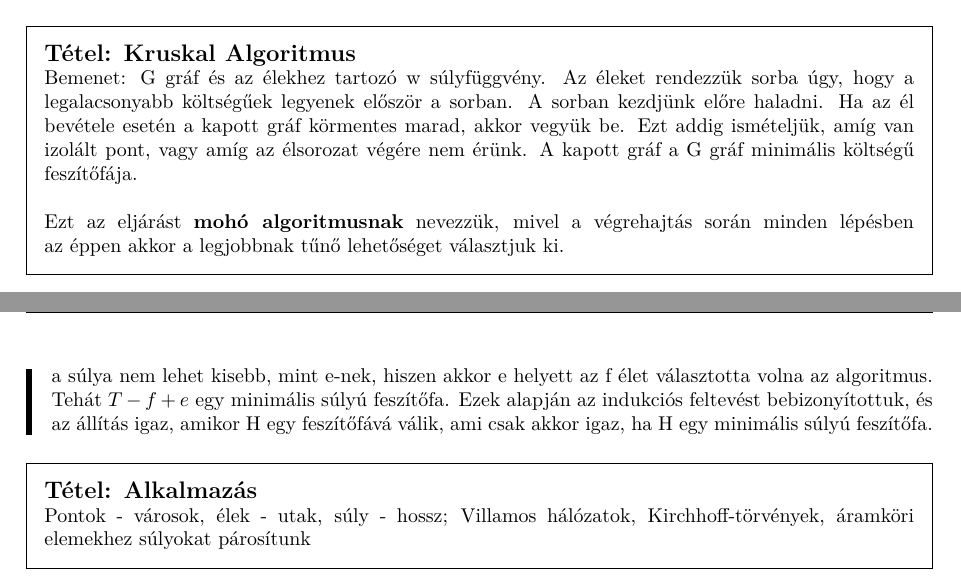
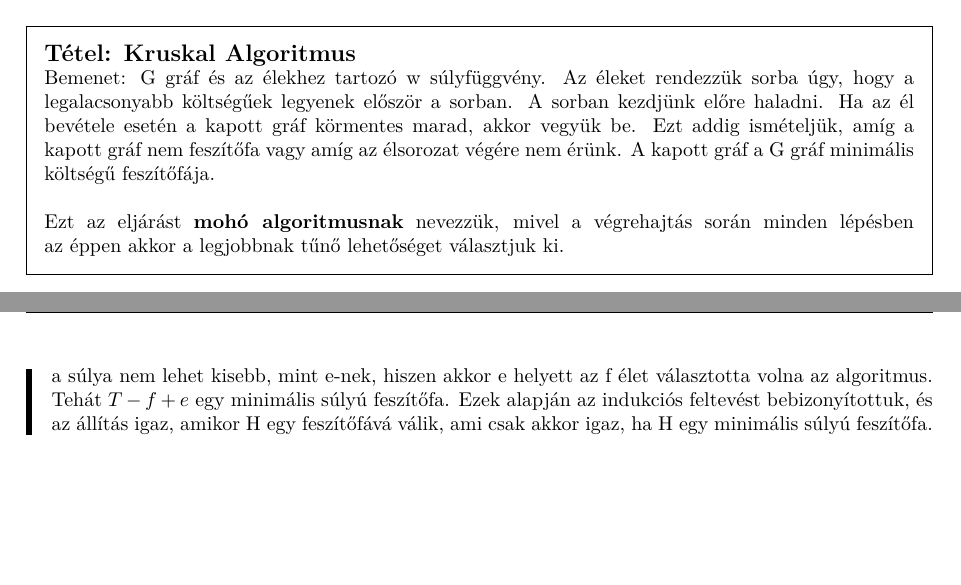
Before and after one commit to bme-notes/bsz2, a LaTeX document (bsz2.tex, which reads fejezetek/11_tetel.tex): two parts of pages 26 and 27 of 36, joined at a grey line, cut so that both start at the same text, the shorter picture padded with empty space. Compiled offline with XeLaTeX.

Commit message:
Minor correction in Kruskal's algorithm

```diff
--- a/fejezetek/11_tetel.tex
+++ b/fejezetek/11_tetel.tex
@@ -133,7 +133,7 @@ Az algoritmus lineáris futásidejű, tehát $c \cdot e$ lépésszámú.
 \end{definicio}
 
 \begin{tetel}{Kruskal Algoritmus}
-Bemenet: G gráf és az élekhez tartozó w súlyfüggvény. Az éleket rendezzük sorba úgy, hogy a legalacsonyabb költségűek legyenek először a sorban. A sorban kezdjünk előre haladni. Ha az él bevétele esetén a kapott gráf körmentes marad, akkor vegyük be. Ezt addig ismételjük, amíg van izolált pont, vagy amíg az élsorozat végére nem érünk. A kapott gráf a G gráf minimális költségű feszítőfája.
+Bemenet: G gráf és az élekhez tartozó w súlyfüggvény. Az éleket rendezzük sorba úgy, hogy a legalacsonyabb költségűek legyenek először a sorban. A sorban kezdjünk előre haladni. Ha az él bevétele esetén a kapott gráf körmentes marad, akkor vegyük be. Ezt addig ismételjük, amíg  a kapott gráf nem feszítőfa vagy amíg az élsorozat végére nem érünk. A kapott gráf a G gráf minimális költségű feszítőfája.
 \\
 \\
 Ezt az eljárást \textbf{mohó algoritmusnak} nevezzük, mivel a végrehajtás során minden lépésben az éppen akkor a legjobbnak tűnő lehetőséget választjuk ki.
@@ -153,7 +153,3 @@ Két állítást kell bizonyítanunk - azt, hogy feszítőfát ad az algoritmus,
 A következő állítást teljes indukcióval bizonyítjuk be. Legyen H egy élhalmaz, amit az algoritmus a futása során generál, a minimális súlyú feszítőfának ezt a H élhalmazt tartalmaznia kell, hiszen ebben vannak minimális súlyú élek.
 Az első lépésnél az állítás igaz, hiszen H üres, és minden gráfnak részgráfja az üres gráf. A k-adik lépésnél vegyük az állítást igaznak és legyen T a minimális súlyú feszítőfa, ami tartalmazza H-t. Ha az algoritmus által kiválasztott következő él, e, szintúgy benne van a T-ben, akkor az állítás szintúgy igaz a $H + {e}$ élhalmazra. Különben $T + {e}$ élhalmazban létezik egy C kör, és ezen kívül még létezik egy olyan f él, ami befejezi a C kört, de nem része H-nak. (Ha nem létezne f, akkor e-t már nem vehettük volna be, mivel kört produkált volna $H + f$-ben). Ekkor $T - {f} + {e}$ szintúgy egy fa, és azonos az összsúlya T-jével, hiszen T-nek minimális az összsúlya, és f-nek a súlya nem lehet kisebb, mint e-nek, hiszen akkor e helyett az f élet választotta volna az algoritmus. Tehát $T - {f} + {e}$ egy minimális súlyú feszítőfa. Ezek alapján az indukciós feltevést bebizonyítottuk, és az állítás igaz, amikor H egy feszítőfává válik, ami csak akkor igaz, ha H egy minimális súlyú feszítőfa.
 \end{bizonyitas}
-
-\begin{tetel}{Alkalmazás}
-Pontok - városok, élek - utak, súly - hossz; Villamos hálózatok, Kirchhoff-törvények, áramköri elemekhez súlyokat párosítunk
-\end{tetel}
```
